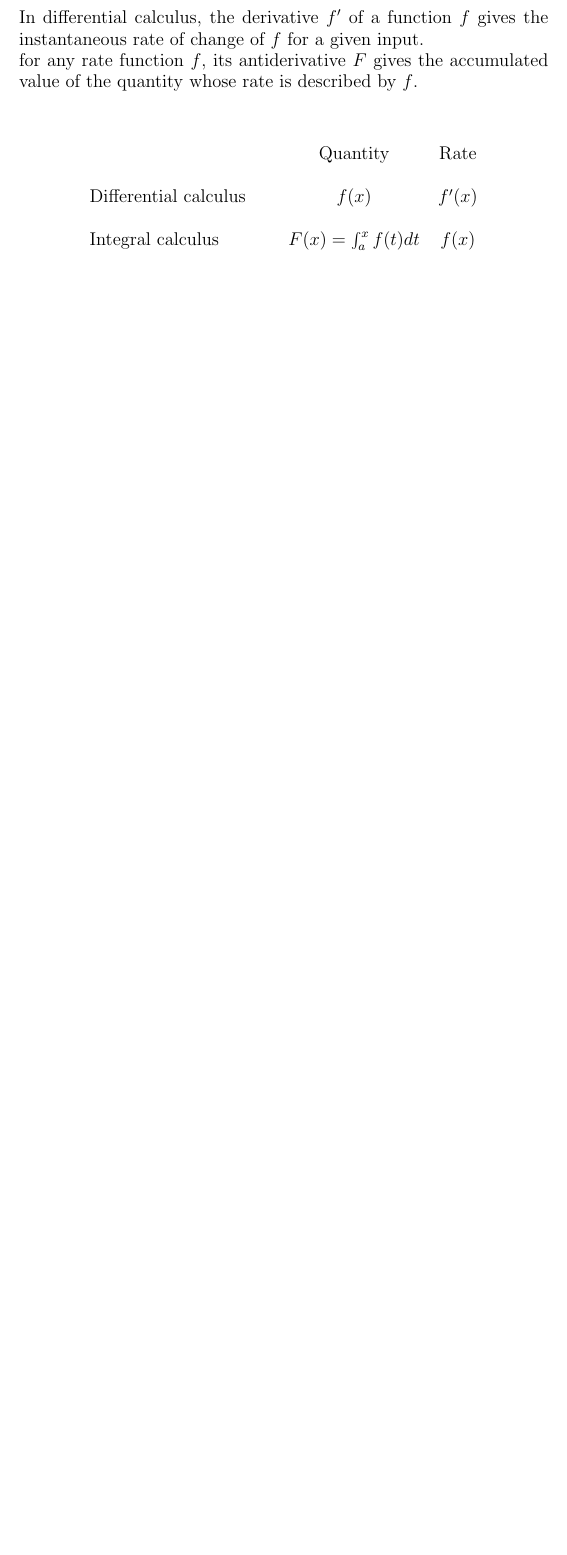
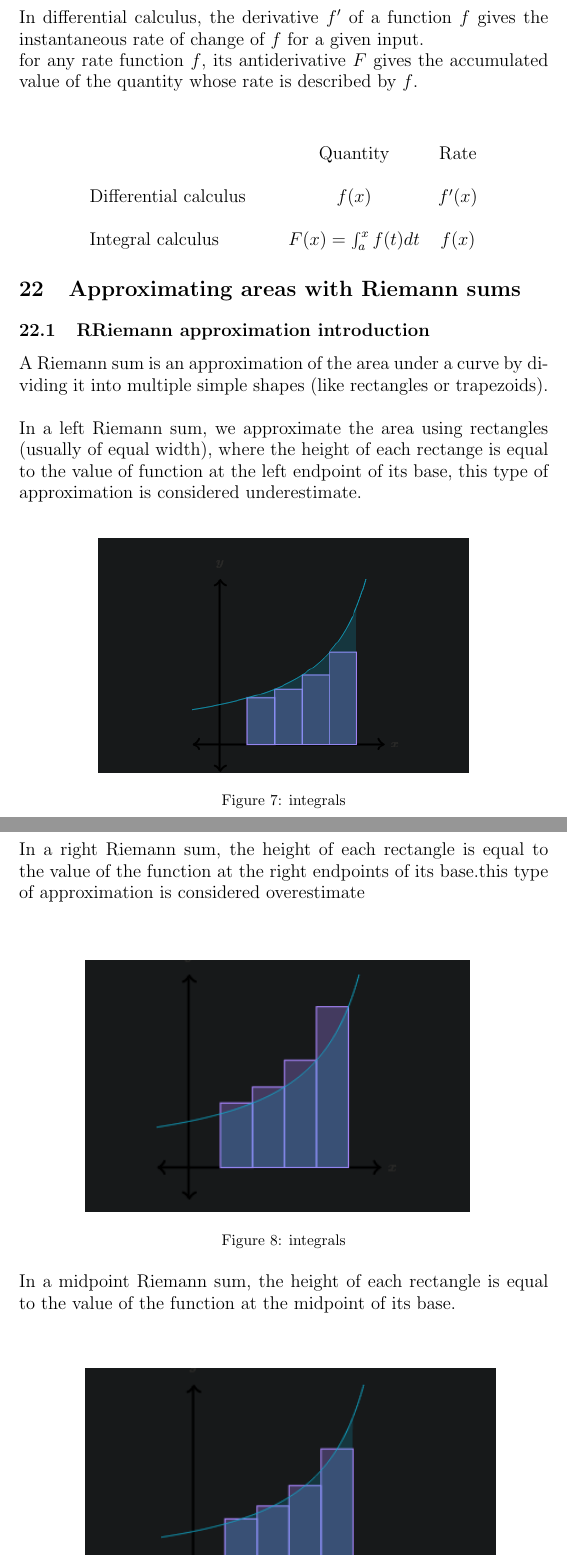
Before and after one commit to Asumie-code/book_projects, a LaTeX document (books/math/college_calculus_Ap_summary.tex): part of page 14 of 14 before the commit and two parts of pages 14 and 15 of 16 after it, the two joined at a grey line, cut so that both start at the same text, the shorter picture padded with empty space. Compiled offline with pdfLaTeX.

Commit message:
latex:  approximating areas with Riemann sums

```diff
--- a/books/math/college_calculus_Ap_summary.tex
+++ b/books/math/college_calculus_Ap_summary.tex
@@ -287,3 +287,20 @@
 
                 \end{tabular}
             \end{center}
+    \section{Approximating areas with Riemann sums}
+        \subsection{RRiemann approximation introduction}
+            A Riemann sum is an approximation of the area under a curve by dividing it into multiple simple shapes (like rectangles or trapezoids).\\\\
+            In a left Riemann sum, we approximate the area using rectangles (usually of equal width), where the height of each rectange is equal to the value of function at the left endpoint of its base, this type of approximation is considered underestimate.\\
+            \begin{figure}[ht]
+                \centering
+                \includegraphics[bb=0 0 387 244, width=0.7\textwidth]{images/left_riem.png}
+                \caption{integrals}\label{fig:left Reimann}
+            \end{figure} \\ \\
+            In a right Riemann sum, the height of each rectangle is equal to the value of the function at the right endpoints of its base.this type of approximation is considered overestimate\\
+            \begin{figure}[ht]
+                \centering
+                \includegraphics[bb=0 0 355 244, width=0.75\textwidth]{images/right_riem.png}
+                \caption{integrals}\label{fig:right Reimann}
+            \end{figure} \\
+            In a midpoint Riemann sum, the height of each rectangle is equal to the value of the function at the midpoint of its base.\\
+            \begin{figure}[ht]
@@ -289,0 +310,2 @@
+            \end{figure} \\
+            We can also use trapezoids to approximate the rea (this is called trapezoidal rule). In this case, each trapezoid touches the curve at both of its top vertices.\\
@@ -290,2 +316,4 @@
+            \end{figure} \\
+
 
 \end{document}
```
Also changed, not shown: books/math/images/left_riem.png (added), books/math/images/mid_riem.png (added), books/math/images/right_riem.png (added), books/math/images/trap_rule.png (added), src/assets/pdf/college_calculus_Ap_summary.pdf, books/math/college_calculus_Ap_summary.tex (7 more changed lines).
